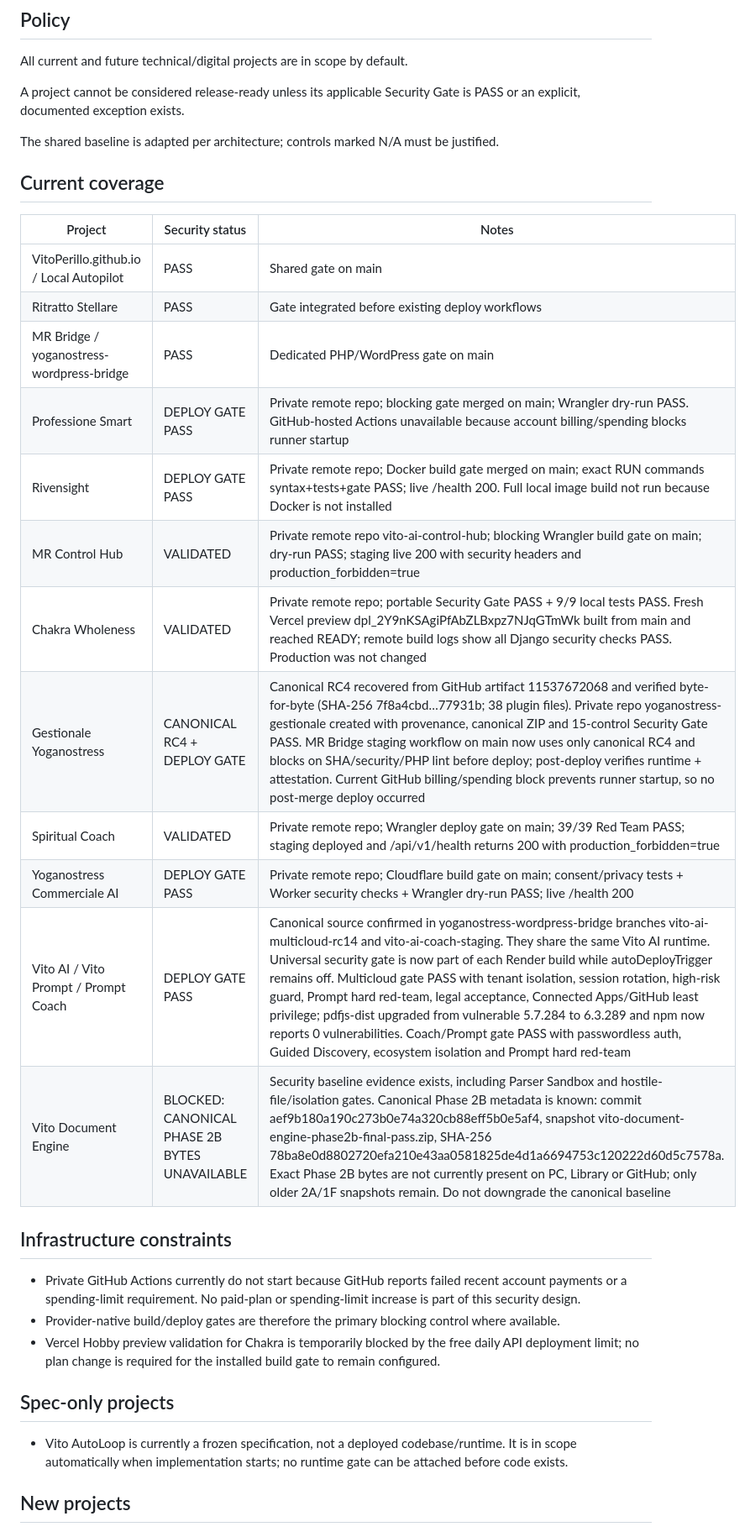
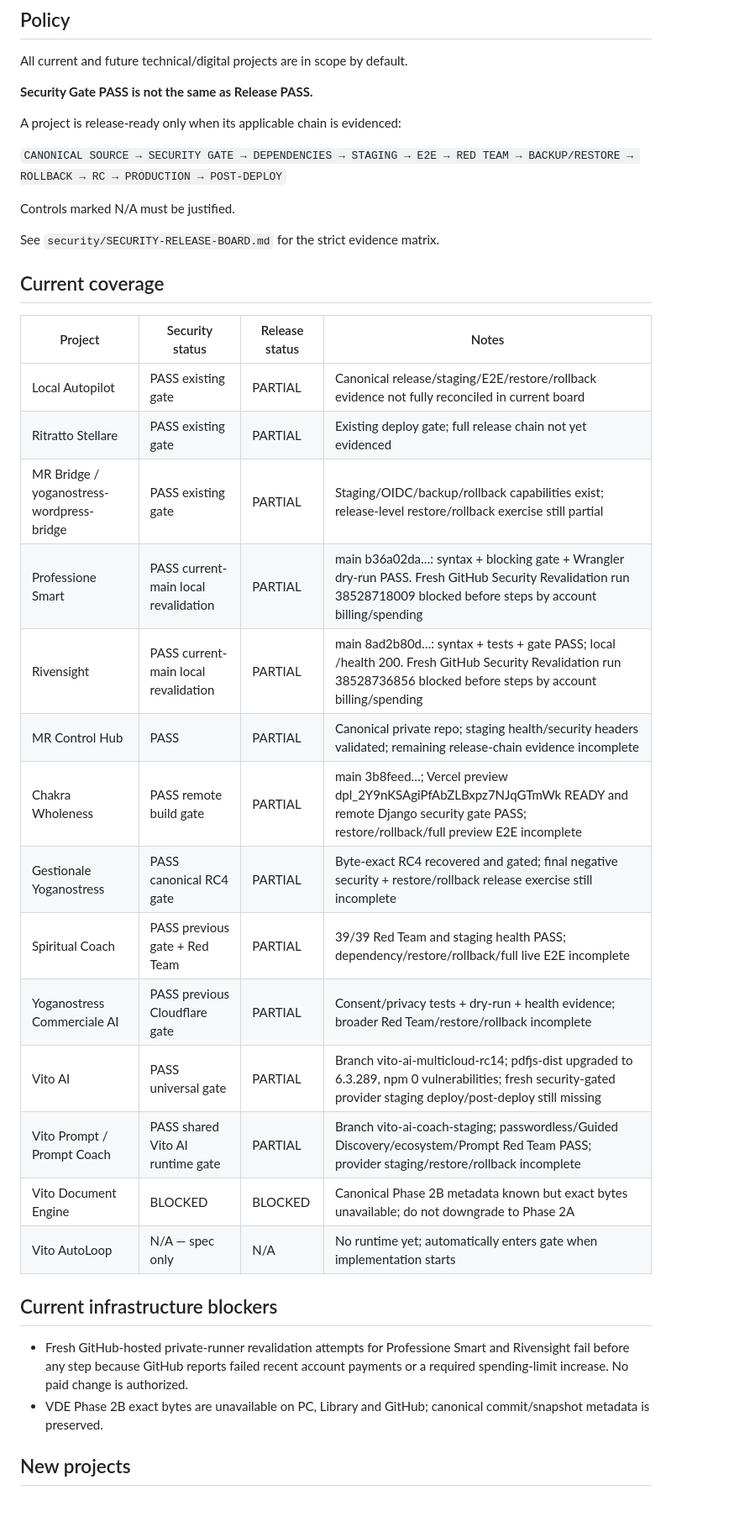
Before and after one commit to VitoPerillo/VitoPerillo.github.io, a Markdown page: security/PROJECT-COVERAGE.md, the part around the change. Shown at 84% size. Drawn GitHub-style; blank space fills up the shorter version.

```diff
--- a/security/PROJECT-COVERAGE.md
+++ b/security/PROJECT-COVERAGE.md
@@ -4,36 +4,39 @@
 
 All current and future technical/digital projects are in scope by default.
 
-A project cannot be considered release-ready unless its applicable Security Gate is PASS or an explicit, documented exception exists.
+**Security Gate PASS is not the same as Release PASS.**
 
-The shared baseline is adapted per architecture; controls marked N/A must be justified.
+A project is release-ready only when its applicable chain is evidenced:
+
+`CANONICAL SOURCE → SECURITY GATE → DEPENDENCIES → STAGING → E2E → RED TEAM → BACKUP/RESTORE → ROLLBACK → RC → PRODUCTION → POST-DEPLOY`
+
+Controls marked N/A must be justified.
+
+See `security/SECURITY-RELEASE-BOARD.md` for the strict evidence matrix.
 
 ## Current coverage
 
-| Project | Security status | Notes |
-|---|---|---|
-| VitoPerillo.github.io / Local Autopilot | PASS | Shared gate on main |
-| Ritratto Stellare | PASS | Gate integrated before existing deploy workflows |
-| MR Bridge / yoganostress-wordpress-bridge | PASS | Dedicated PHP/WordPress gate on main |
-| Professione Smart | DEPLOY GATE PASS | Private remote repo; blocking gate merged on main; Wrangler dry-run PASS. GitHub-hosted Actions unavailable because account billing/spending blocks runner startup |
-| Rivensight | DEPLOY GATE PASS | Private remote repo; Docker build gate merged on main; exact RUN commands syntax+tests+gate PASS; live /health 200. Full local image build not run because Docker is not installed |
-| MR Control Hub | VALIDATED | Private remote repo vito-ai-control-hub; blocking Wrangler build gate on main; dry-run PASS; staging live 200 with security headers and production_forbidden=true |
-| Chakra Wholeness | VALIDATED | Private remote repo; portable Security Gate PASS + 9/9 local tests PASS. Fresh Vercel preview dpl_2Y9nKSAgiPfAbZLBxpz7NJqGTmWk built from main and reached READY; remote build logs show all Django security checks PASS. Production was not changed |
-| Gestionale Yoganostress | CANONICAL RC4 + DEPLOY GATE | Canonical RC4 recovered from GitHub artifact 11537672068 and verified byte-for-byte (SHA-256 7f8a4cbd…77931b; 38 plugin files). Private repo yoganostress-gestionale created with provenance, canonical ZIP and 15-control Security Gate PASS. MR Bridge staging workflow on main now uses only canonical RC4 and blocks on SHA/security/PHP lint before deploy; post-deploy verifies runtime + attestation. Current GitHub billing/spending block prevents runner startup, so no post-merge deploy occurred |
-| Spiritual Coach | VALIDATED | Private remote repo; Wrangler deploy gate on main; 39/39 Red Team PASS; staging deployed and /api/v1/health returns 200 with production_forbidden=true |
-| Yoganostress Commerciale AI | DEPLOY GATE PASS | Private remote repo; Cloudflare build gate on main; consent/privacy tests + Worker security checks + Wrangler dry-run PASS; live /health 200 |
-| Vito AI / Vito Prompt / Prompt Coach | DEPLOY GATE PASS | Canonical source confirmed in yoganostress-wordpress-bridge branches vito-ai-multicloud-rc14 and vito-ai-coach-staging. They share the same Vito AI runtime. Universal security gate is now part of each Render build while autoDeployTrigger remains off. Multicloud gate PASS with tenant isolation, session rotation, high-risk guard, Prompt hard red-team, legal acceptance, Connected Apps/GitHub least privilege; pdfjs-dist upgraded from vulnerable 5.7.284 to 6.3.289 and npm now reports 0 vulnerabilities. Coach/Prompt gate PASS with passwordless auth, Guided Discovery, ecosystem isolation and Prompt hard red-team |
-| Vito Document Engine | BLOCKED: CANONICAL PHASE 2B BYTES UNAVAILABLE | Security baseline evidence exists, including Parser Sandbox and hostile-file/isolation gates. Canonical Phase 2B metadata is known: commit aef9b180a190c273b0e74a320cb88eff5b0e5af4, snapshot vito-document-engine-phase2b-final-pass.zip, SHA-256 78ba8e0d8802720efa210e43aa0581825de4d1a6694753c120222d60d5c7578a. Exact Phase 2B bytes are not currently present on PC, Library or GitHub; only older 2A/1F snapshots remain. Do not downgrade the canonical baseline |
+| Project | Security status | Release status | Notes |
+|---|---|---|---|
+| Local Autopilot | PASS existing gate | PARTIAL | Canonical release/staging/E2E/restore/rollback evidence not fully reconciled in current board |
+| Ritratto Stellare | PASS existing gate | PARTIAL | Existing deploy gate; full release chain not yet evidenced |
+| MR Bridge / yoganostress-wordpress-bridge | PASS existing gate | PARTIAL | Staging/OIDC/backup/rollback capabilities exist; release-level restore/rollback exercise still partial |
+| Professione Smart | PASS current-main local revalidation | PARTIAL | main b36a02da…: syntax + blocking gate + Wrangler dry-run PASS. Fresh GitHub Security Revalidation run 38528718009 blocked before steps by account billing/spending |
+| Rivensight | PASS current-main local revalidation | PARTIAL | main 8ad2b80d…: syntax + tests + gate PASS; local /health 200. Fresh GitHub Security Revalidation run 38528736856 blocked before steps by account billing/spending |
+| MR Control Hub | PASS | PARTIAL | Canonical private repo; staging health/security headers validated; remaining release-chain evidence incomplete |
+| Chakra Wholeness | PASS remote build gate | PARTIAL | main 3b8feed…; Vercel preview dpl_2Y9nKSAgiPfAbZLBxpz7NJqGTmWk READY and remote Django security gate PASS; restore/rollback/full preview E2E incomplete |
+| Gestionale Yoganostress | PASS canonical RC4 gate | PARTIAL | Byte-exact RC4 recovered and gated; final negative security + restore/rollback release exercise still incomplete |
+| Spiritual Coach | PASS previous gate + Red Team | PARTIAL | 39/39 Red Team and staging health PASS; dependency/restore/rollback/full live E2E incomplete |
+| Yoganostress Commerciale AI | PASS previous Cloudflare gate | PARTIAL | Consent/privacy tests + dry-run + health evidence; broader Red Team/restore/rollback incomplete |
+| Vito AI | PASS universal gate | PARTIAL | Branch vito-ai-multicloud-rc14; pdfjs-dist upgraded to 6.3.289, npm 0 vulnerabilities; fresh security-gated provider staging deploy/post-deploy still missing |
+| Vito Prompt / Prompt Coach | PASS shared Vito AI runtime gate | PARTIAL | Branch vito-ai-coach-staging; passwordless/Guided Discovery/ecosystem/Prompt Red Team PASS; provider staging/restore/rollback incomplete |
+| Vito Document Engine | BLOCKED | BLOCKED | Canonical Phase 2B metadata known but exact bytes unavailable; do not downgrade to Phase 2A |
+| Vito AutoLoop | N/A — spec only | N/A | No runtime yet; automatically enters gate when implementation starts |
 
-## Infrastructure constraints
+## Current infrastructure blockers
 
-- Private GitHub Actions currently do not start because GitHub reports failed recent account payments or a spending-limit requirement. No paid-plan or spending-limit increase is part of this security design.
-- Provider-native build/deploy gates are therefore the primary blocking control where available.
-- Vercel Hobby preview validation for Chakra is temporarily blocked by the free daily API deployment limit; no plan change is required for the installed build gate to remain configured.
-
-## Spec-only projects
-
-- Vito AutoLoop is currently a frozen specification, not a deployed codebase/runtime. It is in scope automatically when implementation starts; no runtime gate can be attached before code exists.
+- Fresh GitHub-hosted private-runner revalidation attempts for Professione Smart and Rivensight fail before any step because GitHub reports failed recent account payments or a required spending-limit increase. No paid change is authorized.
+- VDE Phase 2B exact bytes are unavailable on PC, Library and GitHub; canonical commit/snapshot metadata is preserved.
 
 ## New projects
 
```
Also changed, not shown: security/SECURITY-RELEASE-BOARD.md (added, +46 -0 lines).
